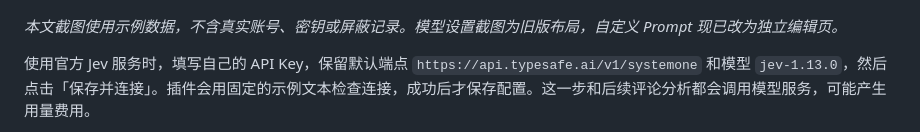
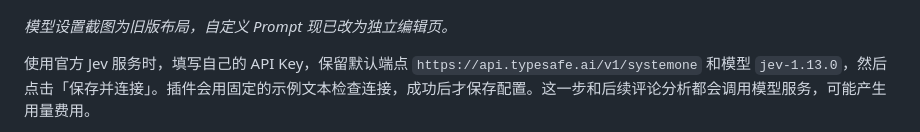
Before and after one commit to cnflwzh/block_somebody_plugin, a Markdown page: README.md, the part around the change. Drawn GitHub-style.

Commit message:
Update README to clarify screenshot disclaimer (#3)
Removed mention of example data in the screenshot disclaimer.

```diff
--- a/README.md
+++ b/README.md
@@ -33,7 +33,7 @@ Block somebody 简称 block s.b. 是一款面向Chrome浏览器打造的针对
   <img src="docs/images/model-settings.jpg" width="560" alt="模型设置界面，包含 API Key、API 端点、模型和高级选项">
 </p>
 
-*本文截图使用示例数据，不含真实账号、密钥或屏蔽记录。模型设置截图为旧版布局，自定义 Prompt 现已改为独立编辑页。*
+*模型设置截图为旧版布局，自定义 Prompt 现已改为独立编辑页。*
 
 使用官方 Jev 服务时，填写自己的 API Key，保留默认端点 `https://api.typesafe.ai/v1/systemone` 和模型 `jev-1.13.0`，然后点击「保存并连接」。插件会用固定的示例文本检查连接，成功后才保存配置。这一步和后续评论分析都会调用模型服务，可能产生用量费用。
 
```
